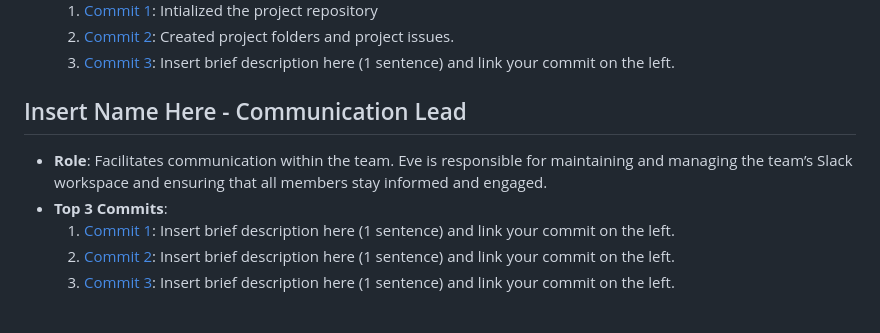
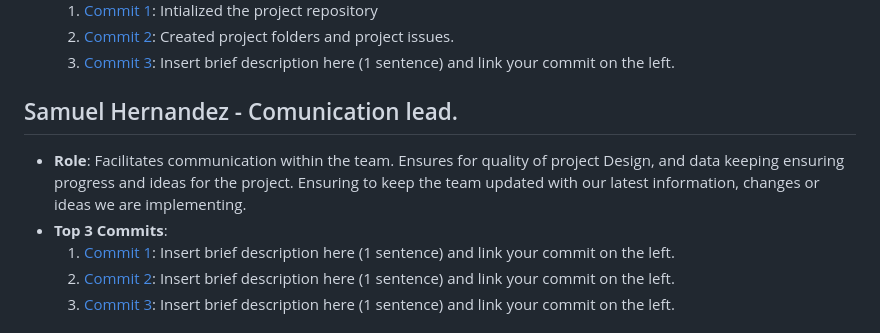
Before and after one commit to rthurston1/Team01-Web-Application-Cherish, a Markdown page: team/m2/roles.md, the part around the change printed below. Rendered like a GitHub page.

```diff
--- a/team/m2/roles.md
+++ b/team/m2/roles.md
@@ -29,6 +29,6 @@
   2. [Commit 2](https://github.com/rthurston1/Team01-Web-Application-Concept-Design/commit/f72220b2548c357816cb98a6076cc646692c1316): Created project folders and project issues.
   3. [Commit 3](https://github.com/repo/commit3): Insert brief description here (1 sentence) and link your commit on the left.
 
-##  Insert Name Here  - Communication Lead
-- **Role**: Facilitates communication within the team. Eve is responsible for maintaining and managing the team’s Slack workspace and ensuring that all members stay informed and engaged.
+##  Samuel Hernandez  - Comunication lead.
+- **Role**: Facilitates communication within the team. Ensures for quality of project Design, and data keeping ensuring progress and ideas for the project. Ensuring to keep the team updated with our latest information, changes or ideas we are implementing.
 - **Top 3 Commits**:
```
Also changed, not shown: other parts of team/m2/roles.md (+1 -1 lines).
